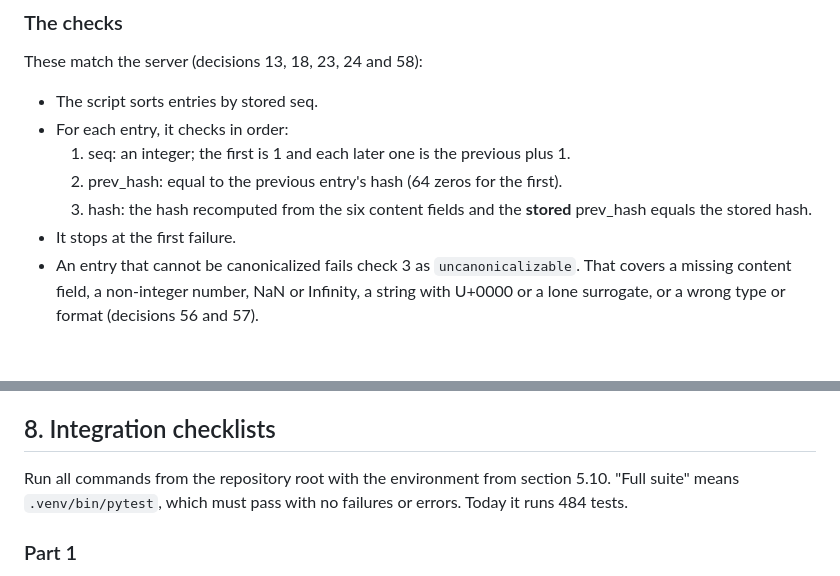
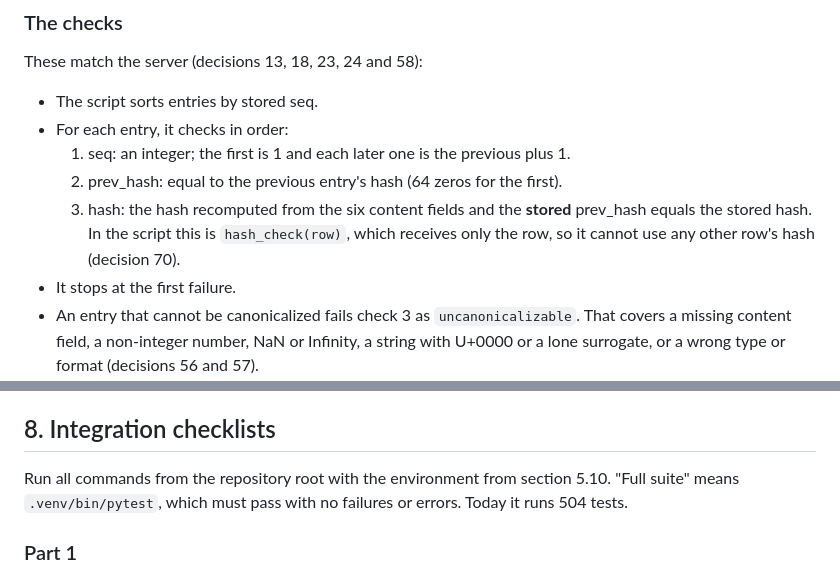
Before and after one commit to Shadiamw/EU_AI_ACT_MONITOR, a Markdown page: integration_notes.md, 2 parts joined by grey strips. Rendered like a GitHub page; blank space fills up the shorter version.

Commit message:
Note hash_check(row) and the new test count in integration_notes.md
Co-Authored-By: Claude Opus 5.5 (1M context) <noreply@anthropic.com>
Claude-Session: https://claude.ai/code/session_011osP5qXbaEVGDd9vadaTXe

```diff
--- a/integration_notes.md
+++ b/integration_notes.md
@@ -535,7 +535,8 @@ These match the server (decisions 13, 18, 23, 24 and 58):
   1. seq: an integer; the first is 1 and each later one is the previous plus 1.
   2. prev_hash: equal to the previous entry's hash (64 zeros for the first).
   3. hash: the hash recomputed from the six content fields and the **stored** prev_hash equals
-     the stored hash.
+     the stored hash. In the script this is `hash_check(row)`, which receives only the row, so
+     it cannot use any other row's hash (decision 70).
 - It stops at the first failure.
 - An entry that cannot be canonicalized fails check 3 as `uncanonicalizable`. That covers a
   missing content field, a non-integer number, NaN or Infinity, a string with U+0000 or a lone
@@ -617,7 +618,7 @@ Verify and export take no lock and never wait for appends (decisions 17 and 32).
 ## 8. Integration checklists
 
 Run all commands from the repository root with the environment from section 5.10. "Full suite"
-means `.venv/bin/pytest`, which must pass with no failures or errors. Today it runs 484 tests.
+means `.venv/bin/pytest`, which must pass with no failures or errors. Today it runs 504 tests.
 
 ### Part 1
 
```
